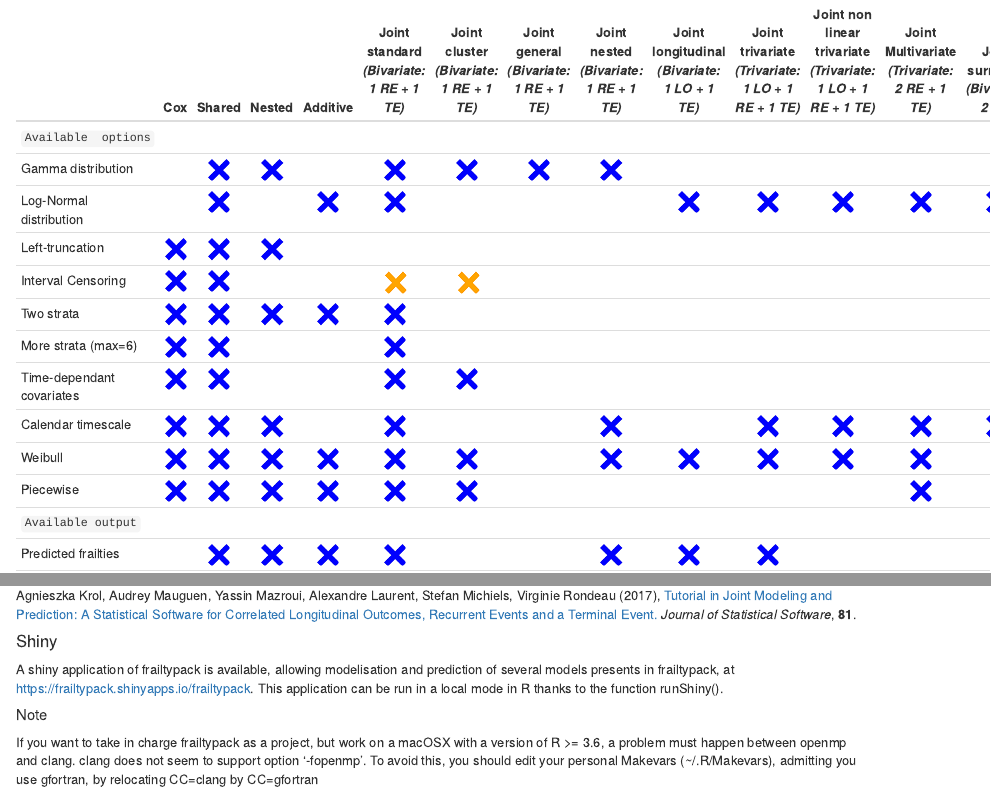
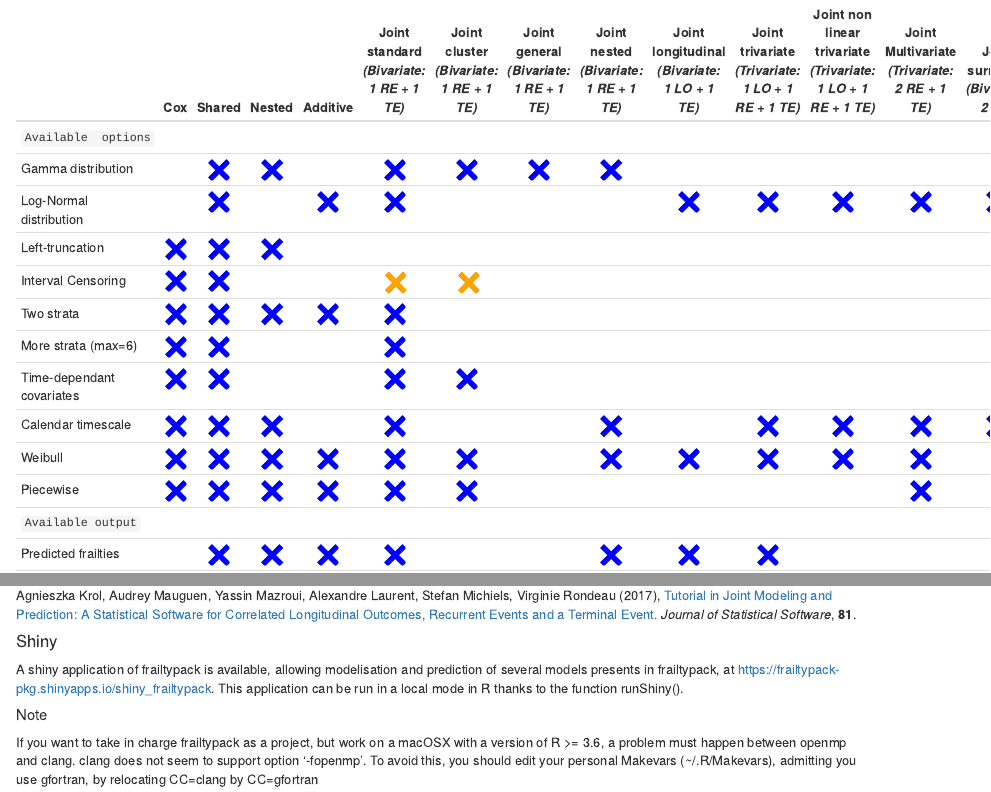
Before and after one commit to socale/frailtypack, an R Markdown document (vignettes/Package_summary.Rmd): the page in a window 1100 px wide, from its top, and a second part further down, joined at a grey line. The pictures show the output file vignettes/Package_summary.html that the author committed with the source, opened offline.

Commit message:
Correction lien Shiny
Ajout du bon lien vers la version en ligne de Shiny

```diff
--- a/vignettes/Package_summary.Rmd
+++ b/vignettes/Package_summary.Rmd
@@ -55,7 +55,7 @@
 
 
 #### Shiny
-A shiny application of frailtypack is available, allowing modelisation and prediction of several models presents in frailtypack, at https://frailtypack.shinyapps.io/frailtypack.
+A shiny application of frailtypack is available, allowing modelisation and prediction of several models presents in frailtypack, at https://frailtypack-pkg.shinyapps.io/shiny_frailtypack.
 This application can be run in a local mode in R thanks to the function runShiny().
 
 ##### Note
```
Also changed, not shown: vignettes/Package_summary.html, 2 other files.
